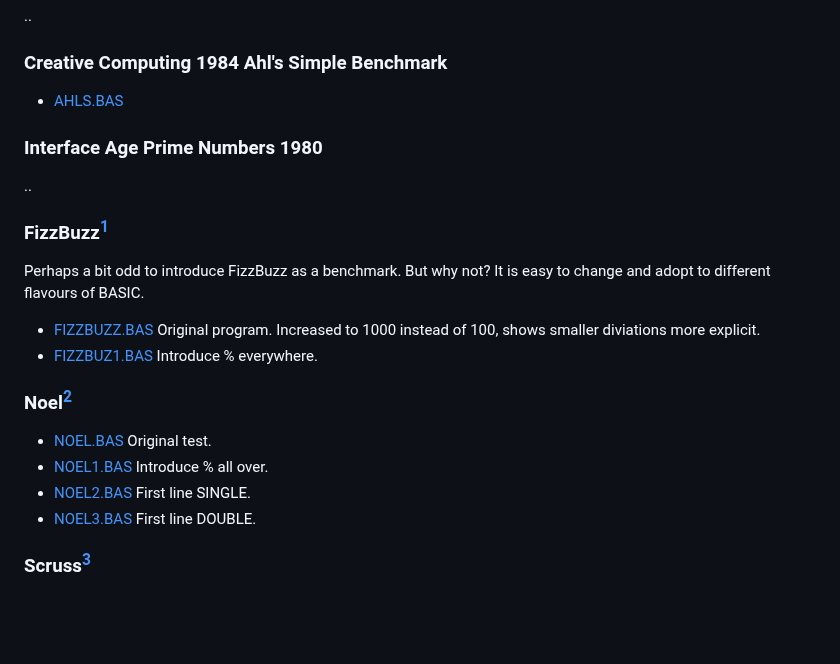
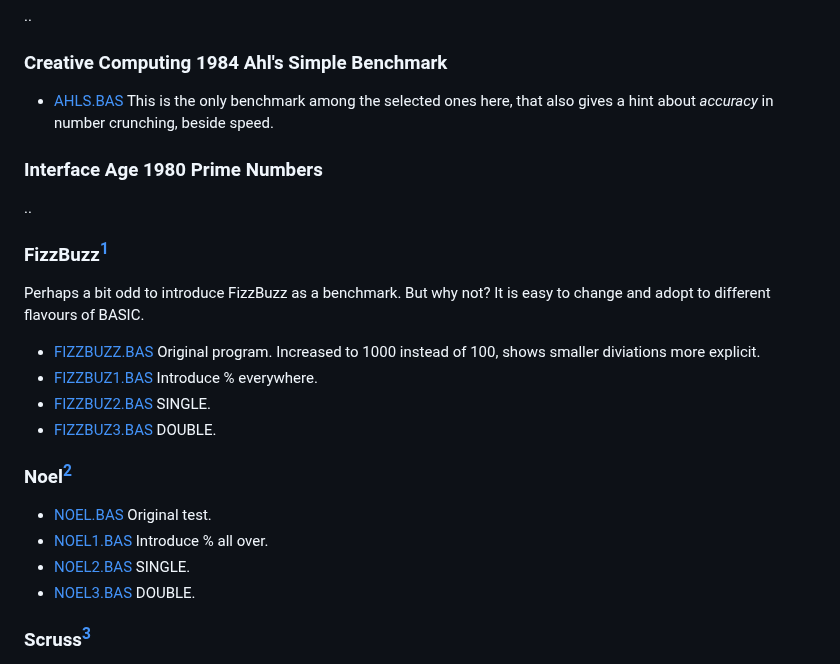
Before and after one commit to Feyerabend/ABC80, a Markdown page: abc802/README.md, the part around the change. Drawn GitHub-style; blank space fills up the shorter version.

```diff
--- a/abc802/README.md
+++ b/abc802/README.md
@@ -81,10 +81,11 @@ Timing for programs that takes a longer time, result in seconds:
 
 ### Creative Computing 1984 Ahl's Simple Benchmark
 
-* [AHLS.BAS](AHLS.BAS)
+* [AHLS.BAS](AHLS.BAS) This is the only benchmark among the selected ones here, that also gives a hint
+  about *accuracy* in number crunching, beside speed.
 
 
-### Interface Age Prime Numbers 1980
+### Interface Age 1980 Prime Numbers
 ..
 
 
@@ -96,6 +97,8 @@ to change and adopt to different flavours of BASIC.
 * [FIZZBUZZ.BAS](FIZZBUZZ.BAS) Original program. Increased to 1000 instead of 100,
   shows smaller diviations more explicit.
 * [FIZZBUZ1.BAS](FIZZBUZ1.BAS) Introduce % everywhere.
+* [FIZZBUZ2.BAS](FIZZBUZ2.BAS) SINGLE.
+* [FIZZBUZ3.BAS](FIZZBUZ3.BAS) DOUBLE.
 
 [^fizzbuzz]: https://en.wikipedia.org/wiki/Fizz_buzz
 
@@ -104,8 +107,8 @@ to change and adopt to different flavours of BASIC.
 
 * [NOEL.BAS](NOEL.BAS) Original test.
 * [NOEL1.BAS](NOEL1.BAS) Introduce % all over.
-* [NOEL2.BAS](NOEL2.BAS) First line SINGLE.
-* [NOEL3.BAS](NOEL3.BAS) First line DOUBLE.
+* [NOEL2.BAS](NOEL2.BAS) SINGLE.
+* [NOEL3.BAS](NOEL3.BAS) DOUBLE.
 
 [^noel]: https://www.youtube.com/@NoelsRetroLab
 
```
